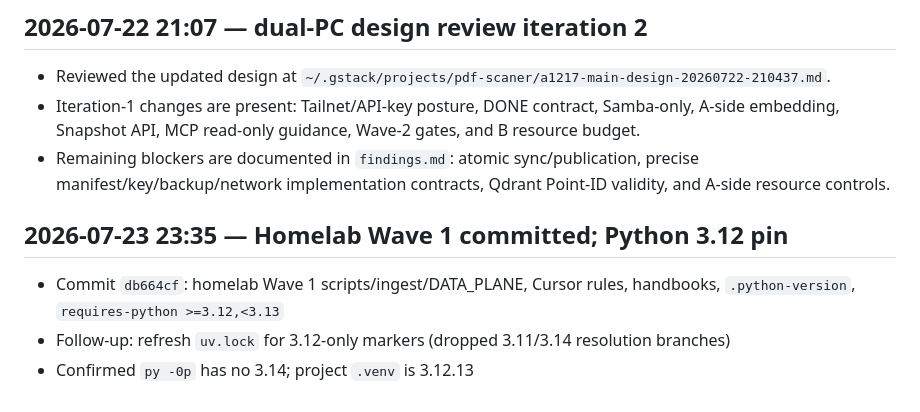
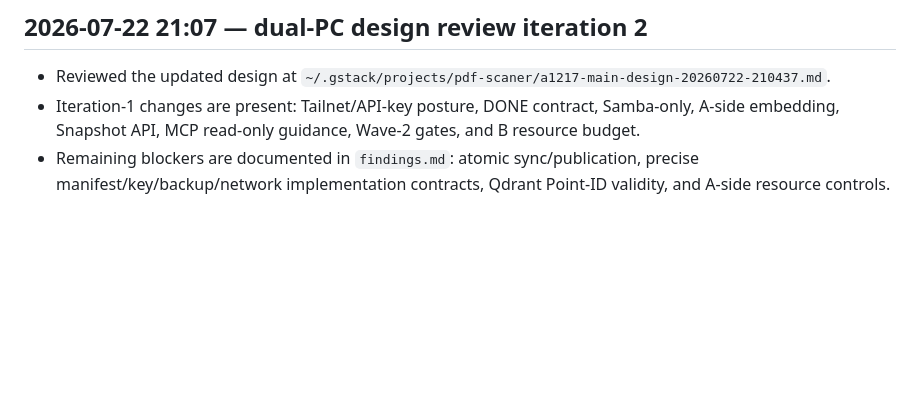
Before and after one commit to keith1011/pdf_converter, a Markdown page: progress.md, the part around the change. Drawn GitHub-style; blank space fills up the shorter version.

Commit message:
docs: remove duplicate progress note
Co-authored-by: Cursor <cursoragent@cursor.com>

```diff
--- a/progress.md
+++ b/progress.md
@@ -261,8 +261,3 @@ Via `npx skills add … -g -a cursor -y --copy` → `~/.agents/skills`, then cop
 - Reviewed the updated design at `~/.gstack/projects/pdf-scaner/a1217-main-design-20260722-210437.md`.
 - Iteration-1 changes are present: Tailnet/API-key posture, DONE contract, Samba-only, A-side embedding, Snapshot API, MCP read-only guidance, Wave-2 gates, and B resource budget.
 - Remaining blockers are documented in `findings.md`: atomic sync/publication, precise manifest/key/backup/network implementation contracts, Qdrant Point-ID validity, and A-side resource controls.
-
-## 2026-07-23 23:35 — Homelab Wave 1 committed; Python 3.12 pin
-- Commit `db664cf`: homelab Wave 1 scripts/ingest/DATA_PLANE, Cursor rules, handbooks, `.python-version`, `requires-python >=3.12,<3.13`
-- Follow-up: refresh `uv.lock` for 3.12-only markers (dropped 3.11/3.14 resolution branches)
-- Confirmed `py -0p` has no 3.14; project `.venv` is 3.12.13
```
